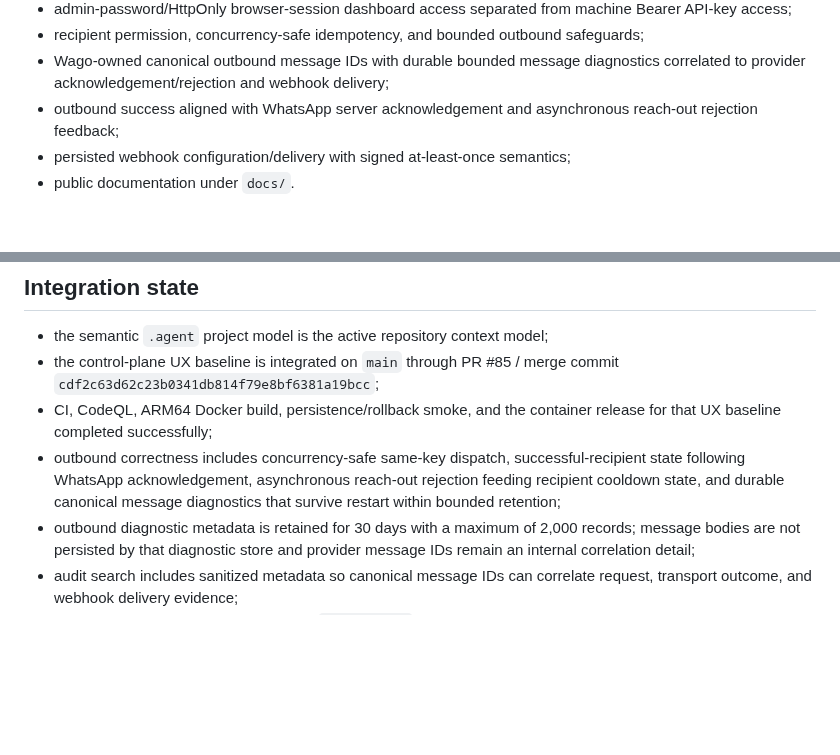
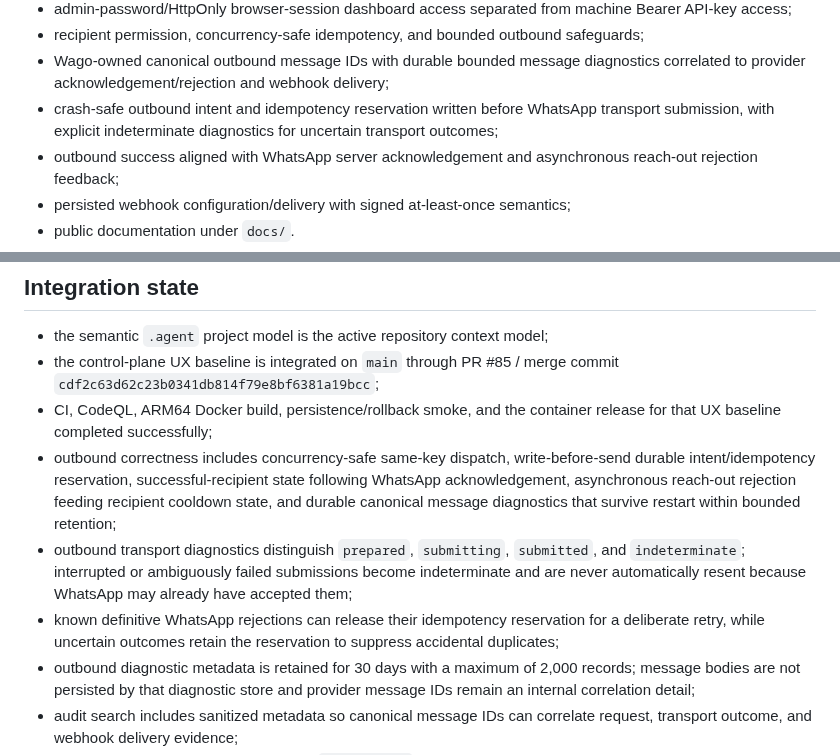
Before and after one commit to howlil/wago, a Markdown page: .agent/STATE.md, 2 parts joined by grey strips. Drawn GitHub-style; blank space fills up the shorter version.

Commit message:
Record crash-safe outbound baseline

```diff
--- a/.agent/STATE.md
+++ b/.agent/STATE.md
@@ -18,6 +18,7 @@ Wago is a production-grade, single-instance, self-hosted WhatsApp gateway with:
 - admin-password/HttpOnly browser-session dashboard access separated from machine Bearer API-key access;
 - recipient permission, concurrency-safe idempotency, and bounded outbound safeguards;
 - Wago-owned canonical outbound message IDs with durable bounded message diagnostics correlated to provider acknowledgement/rejection and webhook delivery;
+- crash-safe outbound intent and idempotency reservation written before WhatsApp transport submission, with explicit indeterminate diagnostics for uncertain transport outcomes;
 - outbound success aligned with WhatsApp server acknowledgement and asynchronous reach-out rejection feedback;
 - persisted webhook configuration/delivery with signed at-least-once semantics;
 - public documentation under `docs/`.
@@ -89,7 +90,9 @@ Route/page composition lives under `frontend/src/pages/`. Architecture/dependenc
 - the semantic `.agent` project model is the active repository context model;
 - the control-plane UX baseline is integrated on `main` through PR #85 / merge commit `cdf2c63d62c23b0341db814f79e8bf6381a19bcc`;
 - CI, CodeQL, ARM64 Docker build, persistence/rollback smoke, and the container release for that UX baseline completed successfully;
-- outbound correctness includes concurrency-safe same-key dispatch, successful-recipient state following WhatsApp acknowledgement, asynchronous reach-out rejection feeding recipient cooldown state, and durable canonical message diagnostics that survive restart within bounded retention;
+- outbound correctness includes concurrency-safe same-key dispatch, write-before-send durable intent/idempotency reservation, successful-recipient state following WhatsApp acknowledgement, asynchronous reach-out rejection feeding recipient cooldown state, and durable canonical message diagnostics that survive restart within bounded retention;
+- outbound transport diagnostics distinguish `prepared`, `submitting`, `submitted`, and `indeterminate`; interrupted or ambiguously failed submissions become indeterminate and are never automatically resent because WhatsApp may already have accepted them;
+- known definitive WhatsApp rejections can release their idempotency reservation for a deliberate retry, while uncertain outcomes retain the reservation to suppress accidental duplicates;
 - outbound diagnostic metadata is retained for 30 days with a maximum of 2,000 records; message bodies are not persisted by that diagnostic store and provider message IDs remain an internal correlation detail;
 - audit search includes sanitized metadata so canonical message IDs can correlate request, transport outcome, and webhook delivery evidence;
 - obsolete runtime compatibility paths for `SETUP_TOKEN`, machine-API-key dashboard sign-in, legacy raw-key browser storage/cookies, legacy webhook environment import, and legacy JSON-state import are removed;
```
